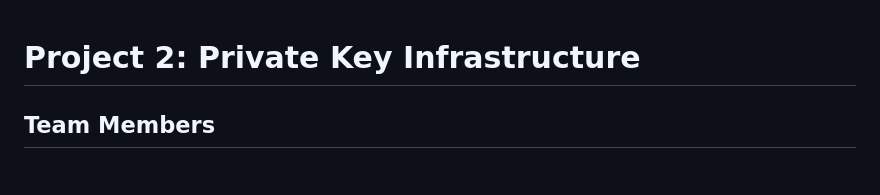
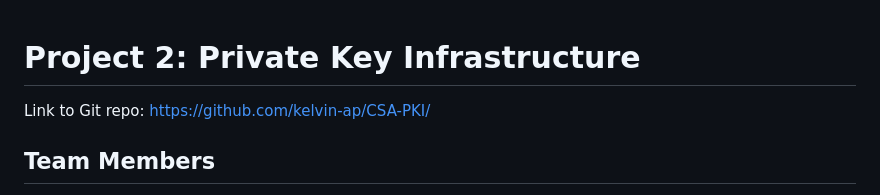
Before and after one commit to nvdg2/CSA4-mail, a Markdown page: README.md, the part around the change. GitHub-like rendering.

Commit message:
docs: add link to Git repo

```diff
--- a/README.md
+++ b/README.md
@@ -1,4 +1,6 @@
 # Project 2: Private Key Infrastructure
+
+Link to Git repo: https://github.com/kelvin-ap/CSA-PKI/
 
 ## Team Members
 
```
